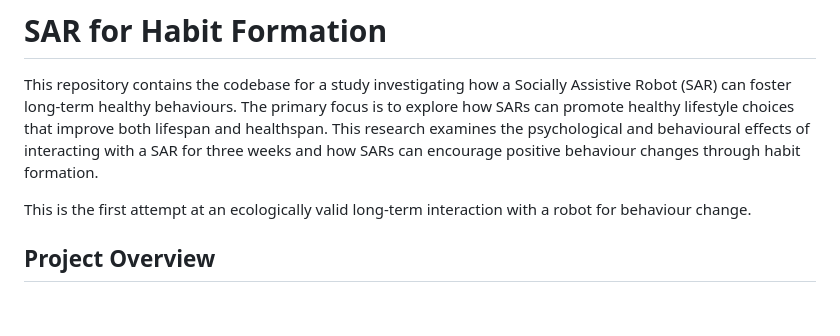
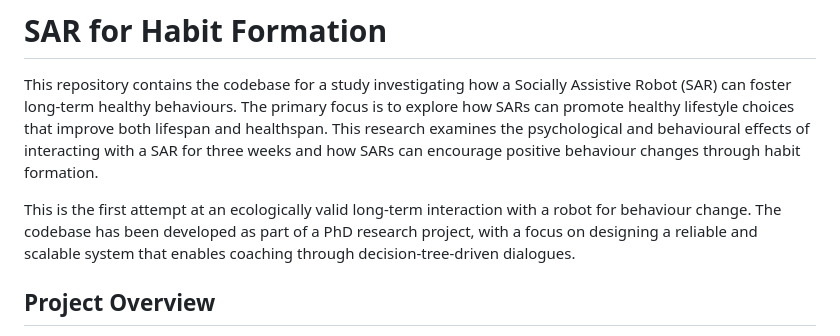
Before and after one commit to shabaj-ahmed/SAR_for_habit_formation, a Markdown page: README.md, the part around the change. GitHub-like rendering; blank space fills up the shorter version.

```diff
--- a/README.md
+++ b/README.md
@@ -2,7 +2,7 @@
 
 This repository contains the codebase for a study investigating how a Socially Assistive Robot (SAR) can foster long-term healthy behaviours. The primary focus is to explore how SARs can promote healthy lifestyle choices that improve both lifespan and healthspan. This research examines the psychological and behavioural effects of interacting with a SAR for three weeks and how SARs can encourage positive behaviour changes through habit formation.
 
-This is the first attempt at an ecologically valid long-term interaction with a robot for behaviour change.
+This is the first attempt at an ecologically valid long-term interaction with a robot for behaviour change. The codebase has been developed as part of a PhD research project, with a focus on designing a reliable and scalable system that enables coaching through decision-tree-driven dialogues.
 
 
 ## Project Overview
```
